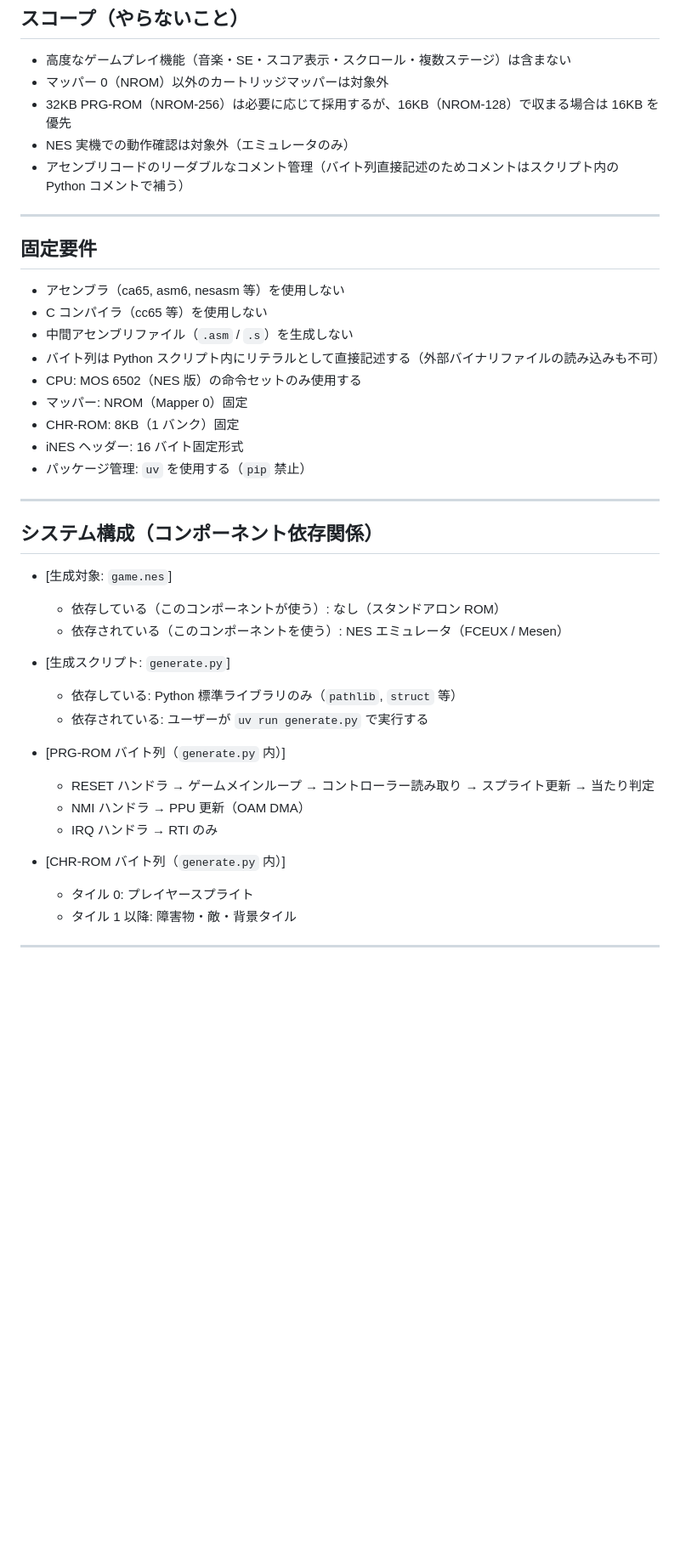
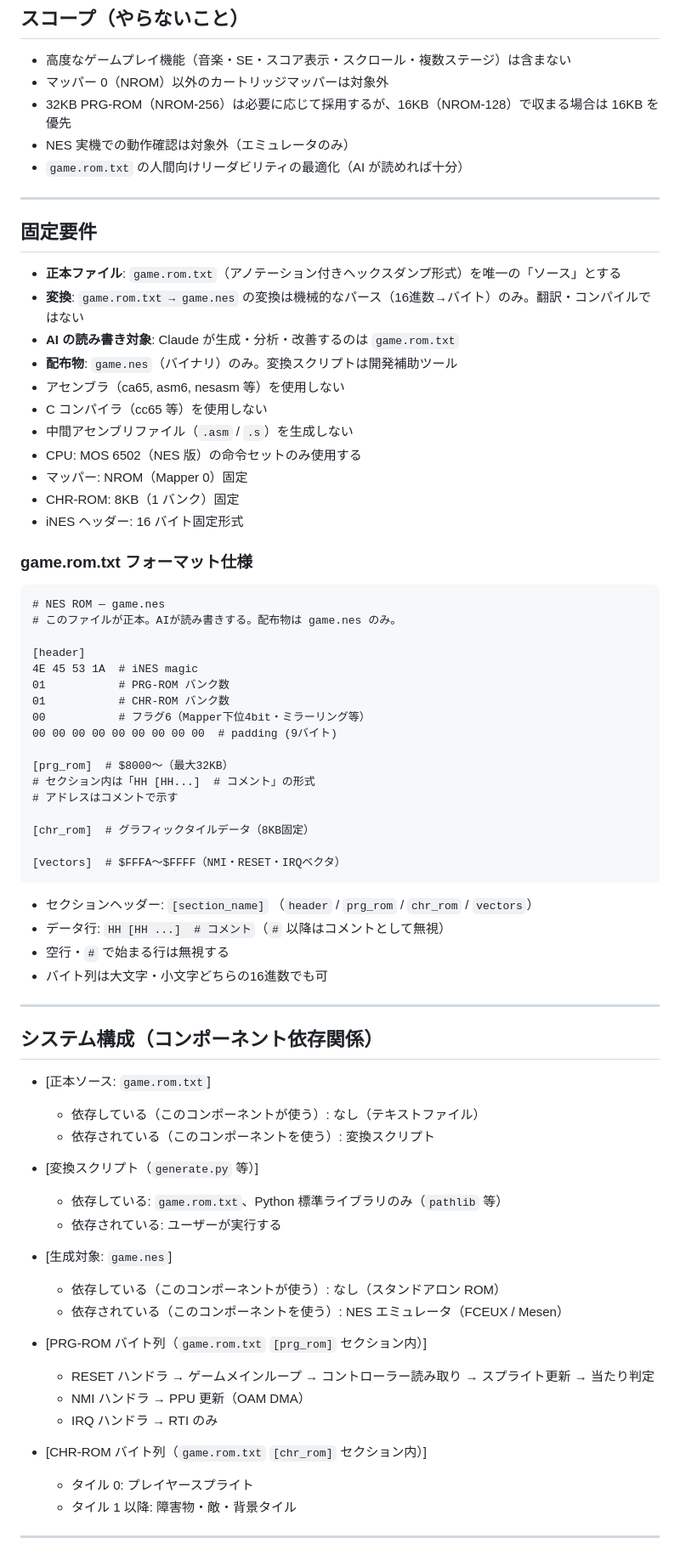
Before and after one commit to nob-git-dev/vibe-whims, a Markdown page: SPEC.md, the part around one of its changes. Shown at 85% size. Drawn GitHub-style; blank space fills up the shorter version.

Commit message:
spec: アノテーション付きヘックス方式に変更（AI直接読み書き設計）

````diff
--- a/SPEC.md
+++ b/SPEC.md
@@ -57,7 +60,7 @@ Claude が 6502 機械語バイトを知識として保持し、Python スクリ
 - マッパー 0（NROM）以外のカートリッジマッパーは対象外
 - 32KB PRG-ROM（NROM-256）は必要に応じて採用するが、16KB（NROM-128）で収まる場合は 16KB を優先
 - NES 実機での動作確認は対象外（エミュレータのみ）
-- アセンブリコードのリーダブルなコメント管理（バイト列直接記述のためコメントはスクリプト内の Python コメントで補う）
+- `game.rom.txt` の人間向けリーダビリティの最適化（AI が読めれば十分）
 
 ---
 
@@ -66,34 +69,67 @@ Claude が 6502 機械語バイトを知識として保持し、Python スクリ
 <!-- 技術的判断で変更してはならない要件。後続エージェントはここを必ず読むこと -->
 <!-- 逸脱する場合はユーザーに報告して承認を得ること -->
 
+- **正本ファイル**: `game.rom.txt`（アノテーション付きヘックスダンプ形式）を唯一の「ソース」とする
+- **変換**: `game.rom.txt → game.nes` の変換は機械的なパース（16進数→バイト）のみ。翻訳・コンパイルではない
+- **AI の読み書き対象**: Claude が生成・分析・改善するのは `game.rom.txt`
+- **配布物**: `game.nes`（バイナリ）のみ。変換スクリプトは開発補助ツール
 - アセンブラ（ca65, asm6, nesasm 等）を使用しない
 - C コンパイラ（cc65 等）を使用しない
 - 中間アセンブリファイル（`.asm` / `.s`）を生成しない
-- バイト列は Python スクリプト内にリテラルとして直接記述する（外部バイナリファイルの読み込みも不可）
 - CPU: MOS 6502（NES 版）の命令セットのみ使用する
 - マッパー: NROM（Mapper 0）固定
 - CHR-ROM: 8KB（1 バンク）固定
 - iNES ヘッダー: 16 バイト固定形式
-- パッケージ管理: `uv` を使用する（`pip` 禁止）
+
+### game.rom.txt フォーマット仕様
+
+```
+# NES ROM — game.nes
+# このファイルが正本。AIが読み書きする。配布物は game.nes のみ。
+
+[header]
+4E 45 53 1A  # iNES magic
+01           # PRG-ROM バンク数
+01           # CHR-ROM バンク数
+00           # フラグ6（Mapper下位4bit・ミラーリング等）
+00 00 00 00 00 00 00 00 00  # padding (9バイト)
+
+[prg_rom]  # $8000〜（最大32KB）
+# セクション内は「HH [HH...]  # コメント」の形式
+# アドレスはコメントで示す
+
+[chr_rom]  # グラフィックタイルデータ（8KB固定）
+
+[vectors]  # $FFFA〜$FFFF（NMI・RESET・IRQベクタ）
+```
+
+- セクションヘッダー: `[section_name]` （`header` / `prg_rom` / `chr_rom` / `vectors`）
+- データ行: `HH [HH ...]  # コメント`（`#` 以降はコメントとして無視）
+- 空行・`#` で始まる行は無視する
+- バイト列は大文字・小文字どちらの16進数でも可
 
 ---
 
 ## システム構成（コンポーネント依存関係）
 
+- [正本ソース: `game.rom.txt`]
+  - 依存している（このコンポーネントが使う）: なし（テキストファイル）
+  - 依存されている（このコンポーネントを使う）: 変換スクリプト
+
+- [変換スクリプト（`generate.py` 等）]
+  - 依存している: `game.rom.txt`、Python 標準ライブラリのみ（`pathlib` 等）
+  - 依存されている: ユーザーが実行する
+
 - [生成対象: `game.nes`]
   - 依存している（このコンポーネントが使う）: なし（スタンドアロン ROM）
   - 依存されている（このコンポーネントを使う）: NES エミュレータ（FCEUX / Mesen）
 
-- [生成スクリプト: `generate.py`]
-  - 依存している: Python 標準ライブラリのみ（`pathlib`, `struct` 等）
-  - 依存されている: ユーザーが `uv run generate.py` で実行する
-
-- [PRG-ROM バイト列（`generate.py` 内）]
+- [PRG-ROM バイト列（`game.rom.txt` `[prg_rom]` セクション内）]
   - RESET ハンドラ → ゲームメインループ → コントローラー読み取り → スプライト更新 → 当たり判定
   - NMI ハンドラ → PPU 更新（OAM DMA）
   - IRQ ハンドラ → RTI のみ
 
-- [CHR-ROM バイト列（`generate.py` 内）]
+- [CHR-ROM バイト列（`game.rom.txt` `[chr_rom]` セクション内）]
   - タイル 0: プレイヤースプライト
   - タイル 1 以降: 障害物・敵・背景タイル
 
````
Also changed, not shown: other parts of SPEC.md (+15 -12 lines).
